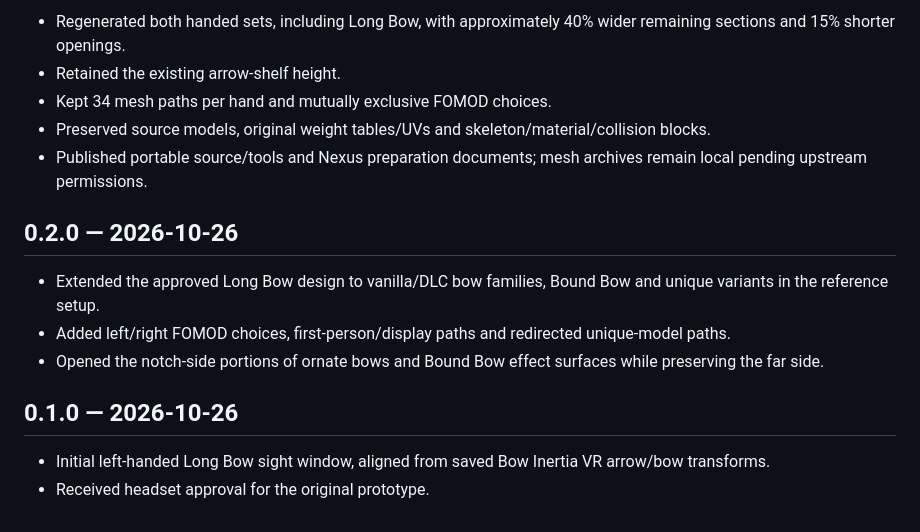
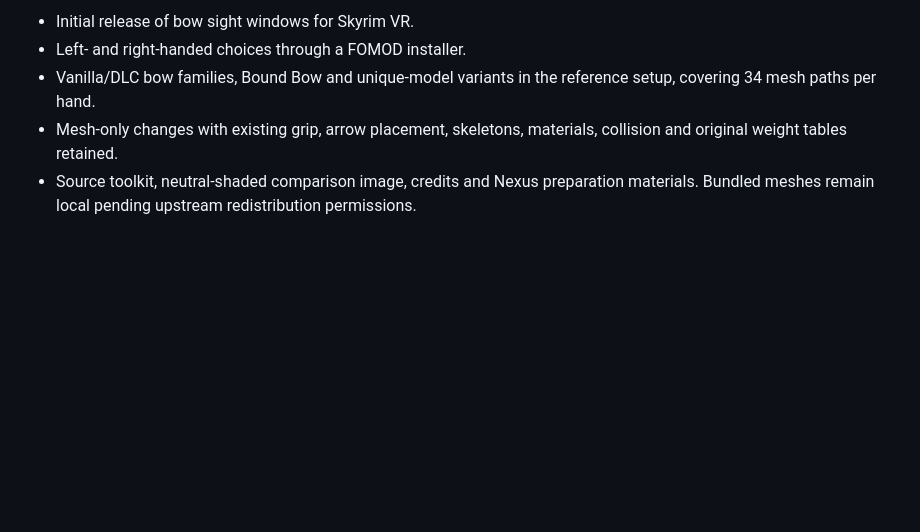
Before and after one commit to kperkins6/BowSightWindowsVR, a Markdown page: CHANGELOG.md, the part around the change printed below. GitHub-like rendering; blank space fills up the shorter version.

```diff
--- a/CHANGELOG.md
+++ b/CHANGELOG.md
@@ -4,17 +4,6 @@
 
-- Regenerated both handed sets, including Long Bow, with approximately 40% wider remaining sections and 15% shorter openings.
-- Retained the existing arrow-shelf height.
-- Kept 34 mesh paths per hand and mutually exclusive FOMOD choices.
-- Preserved source models, original weight tables/UVs and skeleton/material/collision blocks.
-- Published portable source/tools and Nexus preparation documents; mesh archives remain local pending upstream permissions.
-
-## 0.2.0 — 2026-10-26
-
-- Extended the approved Long Bow design to vanilla/DLC bow families, Bound Bow and unique variants in the reference setup.
-- Added left/right FOMOD choices, first-person/display paths and redirected unique-model paths.
-- Opened the notch-side portions of ornate bows and Bound Bow effect surfaces while preserving the far side.
-
-## 0.1.0 — 2026-10-26
-
-- Initial left-handed Long Bow sight window, aligned from saved Bow Inertia VR arrow/bow transforms.
-- Received headset approval for the original prototype.
+- Initial release of bow sight windows for Skyrim VR.
+- Left- and right-handed choices through a FOMOD installer.
+- Vanilla/DLC bow families, Bound Bow and unique-model variants in the reference setup, covering 34 mesh paths per hand.
+- Mesh-only changes with existing grip, arrow placement, skeletons, materials, collision and original weight tables retained.
+- Source toolkit, neutral-shaded comparison image, credits and Nexus preparation materials. Bundled meshes remain local pending upstream redistribution permissions.
```
Also changed, not shown: other parts of CHANGELOG.md (+1 -1 lines), README.md (+5 -6 lines), docs/RELEASE-v0.3.0.md (deleted, +0 -11 lines), docs/RELEASE-v1.0.0.md (added, +14 -0 lines), docs/nexus/README.md (+3 -3 lines), docs/images/iron-bow-comparison.png, 11 other files.
